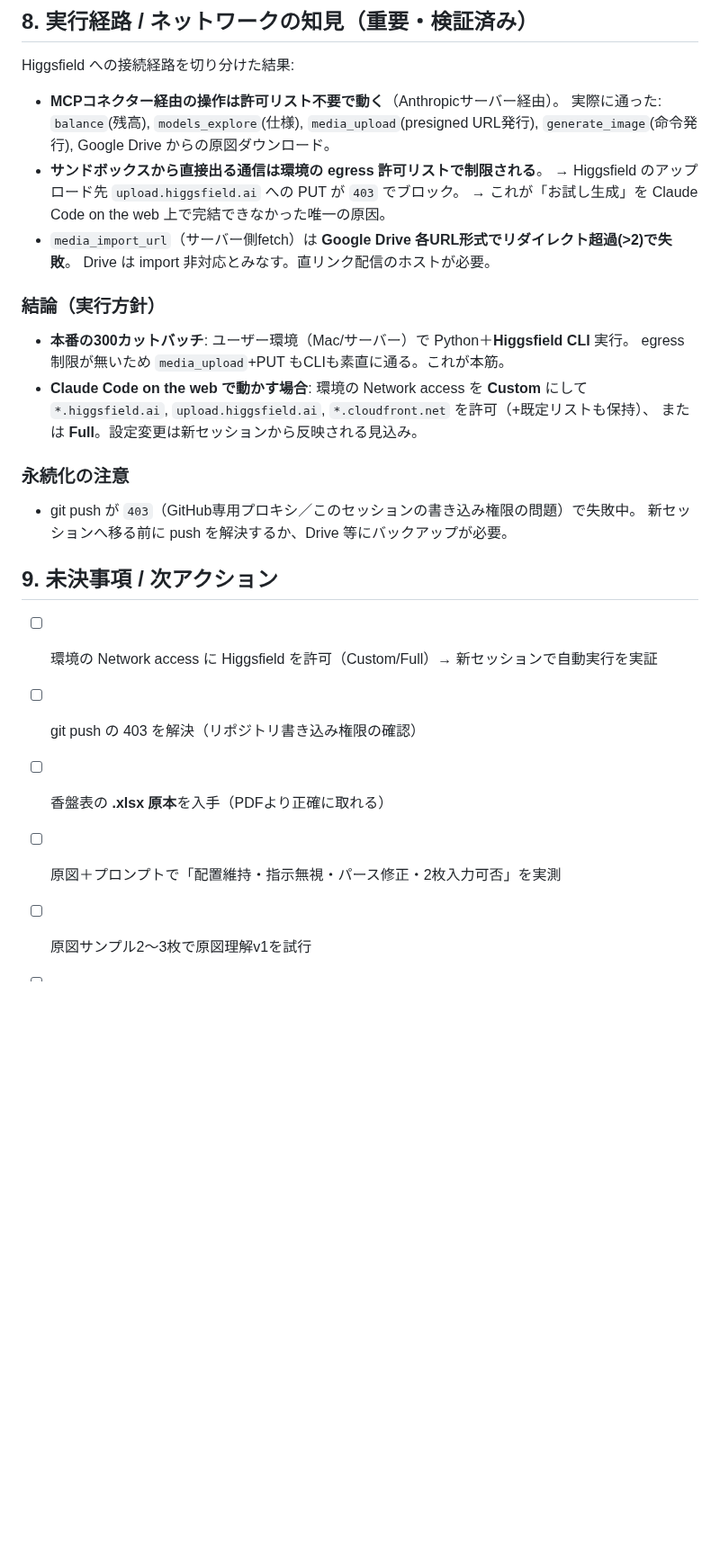
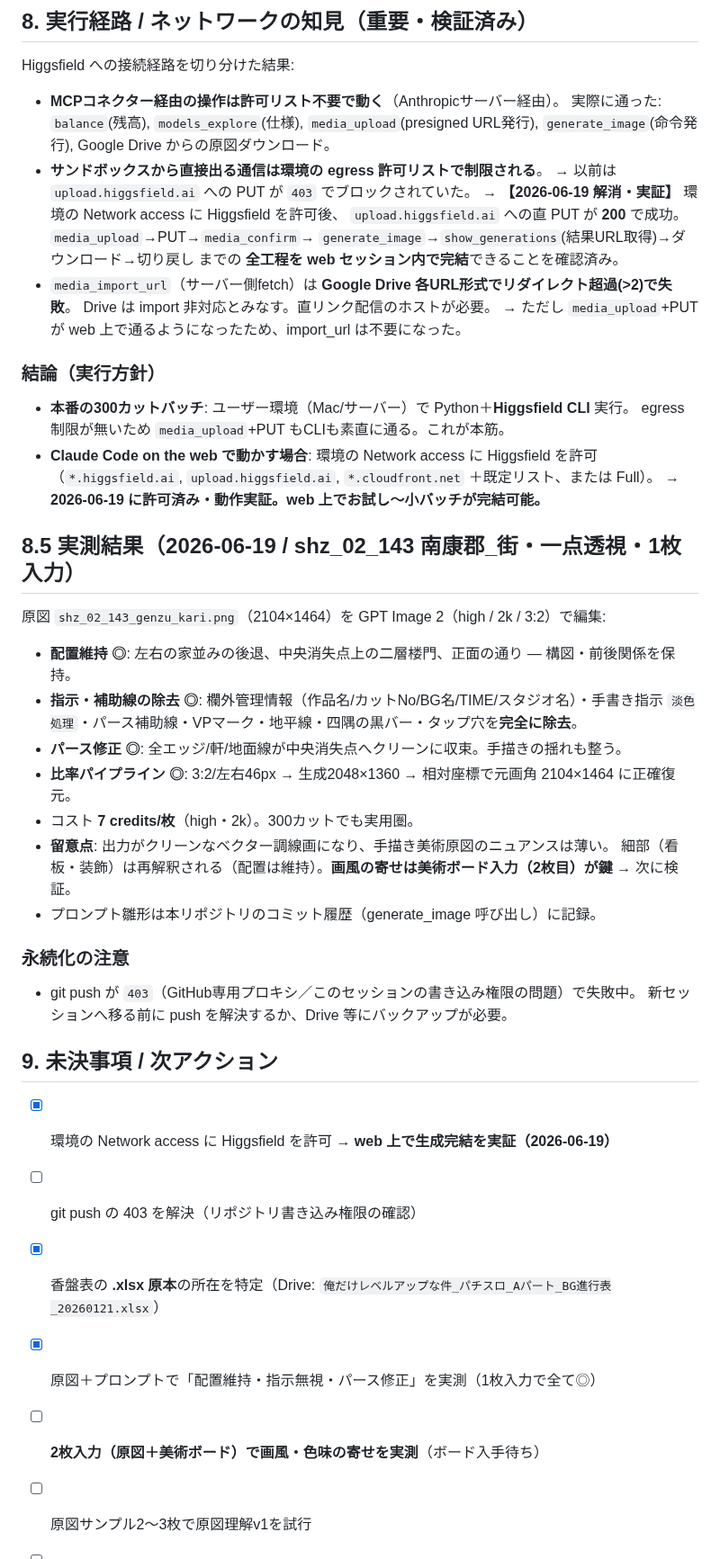
Before and after one commit to RAIdq222/kazuki-workspace, a Markdown page: docs/design-notes.md, the part around the change. Shown at 90% size. Drawn GitHub-style; blank space fills up the shorter version.

Commit message:
Verify web-completable Higgsfield pipeline; record 1-image genzu-fix results
- upload.higgsfield.ai PUT now 200 (was 403): full upload->generate->download->restore
  pipeline runs end-to-end inside the web session
- shz_02_143 南康郡_街 one-point perspective edit (GPT Image 2, high/2k/3:2):
  placement preserved, all notes/guide-lines/frame-marks removed, perspective fixed
- aspect prep verified: 3:2/46px pad -> gen 2048x1360 -> restored to 2104x1464
- next: 2-image input (genzu + art board) for style/color matching

Co-Authored-By: Claude Opus 4.8 <noreply@anthropic.com>
Claude-Session: https://claude.ai/code/session_01Sh89zLtgAnZmWL4EFvNdBE

```diff
--- a/docs/design-notes.md
+++ b/docs/design-notes.md
@@ -93,17 +93,35 @@ Higgsfield への接続経路を切り分けた結果:
   実際に通った: `balance`(残高), `models_explore`(仕様), `media_upload`(presigned URL発行),
   `generate_image`(命令発行), Google Drive からの原図ダウンロード。
 - **サンドボックスから直接出る通信は環境の egress 許可リストで制限される**。
-  → Higgsfield のアップロード先 `upload.higgsfield.ai` への PUT が `403` でブロック。
-  → これが「お試し生成」を Claude Code on the web 上で完結できなかった唯一の原因。
+  → 以前は `upload.higgsfield.ai` への PUT が `403` でブロックされていた。
+  → **【2026-06-19 解消・実証】** 環境の Network access に Higgsfield を許可後、
+     `upload.higgsfield.ai` への直 PUT が **200** で成功。`media_upload`→PUT→`media_confirm`→
+     `generate_image`→`show_generations`(結果URL取得)→ダウンロード→切り戻し までの
+     **全工程を web セッション内で完結**できることを確認済み。
 - `media_import_url`（サーバー側fetch）は **Google Drive 各URL形式でリダイレクト超過(>2)で失敗**。
   Drive は import 非対応とみなす。直リンク配信のホストが必要。
+  → ただし `media_upload`+PUT が web 上で通るようになったため、import_url は不要になった。
 
 ### 結論（実行方針）
 - **本番の300カットバッチ**: ユーザー環境（Mac/サーバー）で Python＋**Higgsfield CLI** 実行。
   egress 制限が無いため `media_upload`+PUT もCLIも素直に通る。これが本筋。
-- **Claude Code on the web で動かす場合**: 環境の Network access を **Custom** にして
-  `*.higgsfield.ai`, `upload.higgsfield.ai`, `*.cloudfront.net` を許可（+既定リストも保持）、
-  または **Full**。設定変更は新セッションから反映される見込み。
+- **Claude Code on the web で動かす場合**: 環境の Network access に Higgsfield を許可
+  （`*.higgsfield.ai`, `upload.higgsfield.ai`, `*.cloudfront.net` ＋既定リスト、または Full）。
+  → **2026-06-19 に許可済み・動作実証。web 上でお試し〜小バッチが完結可能。**
+
+## 8.5 実測結果（2026-06-19 / shz_02_143 南康郡_街・一点透視・1枚入力）
+
+原図 `shz_02_143_genzu_kari.png`（2104×1464）を GPT Image 2（high / 2k / 3:2）で編集:
+
+- **配置維持 ◎**: 左右の家並みの後退、中央消失点上の二層楼門、正面の通り — 構図・前後関係を保持。
+- **指示・補助線の除去 ◎**: 欄外管理情報（作品名/カットNo/BG名/TIME/スタジオ名）・手書き指示
+  `淡色処理`・パース補助線・VPマーク・地平線・四隅の黒バー・タップ穴を**完全に除去**。
+- **パース修正 ◎**: 全エッジ/軒/地面線が中央消失点へクリーンに収束。手描きの揺れも整う。
+- **比率パイプライン ◎**: 3:2/左右46px → 生成2048×1360 → 相対座標で元画角 2104×1464 に正確復元。
+- コスト **7 credits/枚**（high・2k）。300カットでも実用圏。
+- **留意点**: 出力がクリーンなベクター調線画になり、手描き美術原図のニュアンスは薄い。
+  細部（看板・装飾）は再解釈される（配置は維持）。**画風の寄せは美術ボード入力（2枚目）が鍵** → 次に検証。
+- プロンプト雛形は本リポジトリのコミット履歴（generate_image 呼び出し）に記録。
 
 ### 永続化の注意
 - git push が `403`（GitHub専用プロキシ／このセッションの書き込み権限の問題）で失敗中。
@@ -111,10 +129,11 @@ Higgsfield への接続経路を切り分けた結果:
 
 ## 9. 未決事項 / 次アクション
 
-- [ ] 環境の Network access に Higgsfield を許可（Custom/Full）→ 新セッションで自動実行を実証
+- [x] 環境の Network access に Higgsfield を許可 → **web 上で生成完結を実証（2026-06-19）**
 - [ ] git push の 403 を解決（リポジトリ書き込み権限の確認）
-- [ ] 香盤表の **.xlsx 原本**を入手（PDFより正確に取れる）
-- [ ] 原図＋プロンプトで「配置維持・指示無視・パース修正・2枚入力可否」を実測
+- [x] 香盤表の **.xlsx 原本**の所在を特定（Drive: `俺だけレベルアップな件_パチスロ_Aパート_BG進行表_20260121.xlsx`）
+- [x] 原図＋プロンプトで「配置維持・指示無視・パース修正」を実測（1枚入力で全て◎）
+- [ ] **2枚入力（原図＋美術ボード）で画風・色味の寄せを実測**（ボード入手待ち）
 - [ ] 原図サンプル2〜3枚で原図理解v1を試行
 - [ ] 「場所名→ボード」対応表のフォーマット確定
 - [ ] 本番骨組み: CLI呼び出しラッパ / 香盤表パーサ / 中間成果物の保存規約
```
